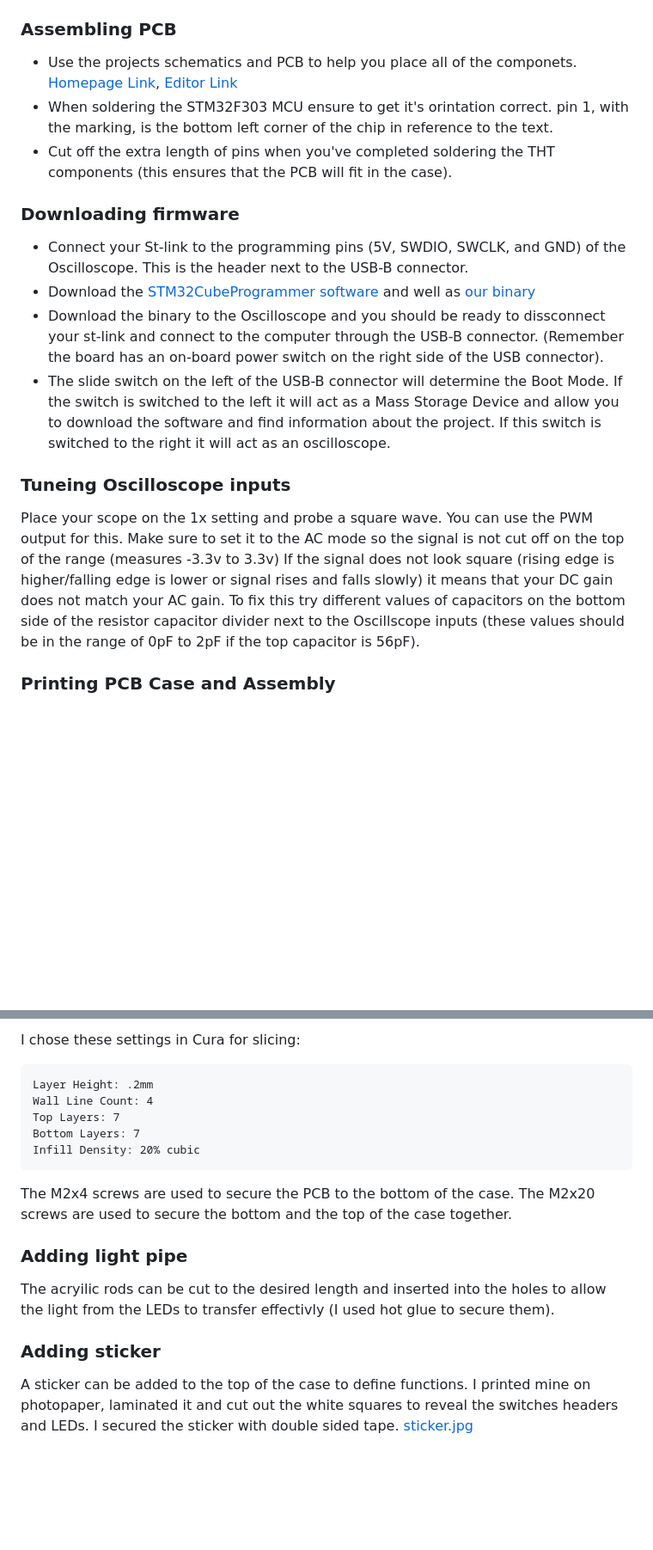
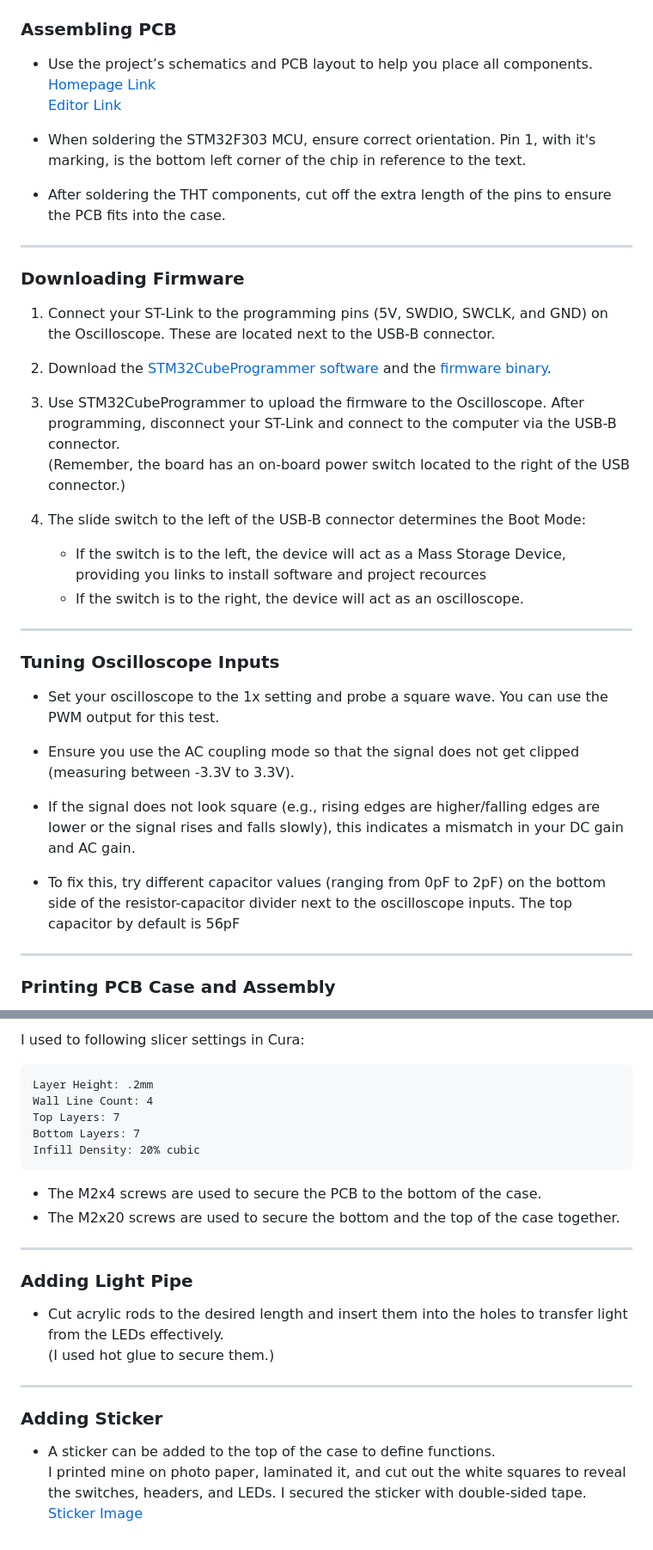
Before and after one commit to MattSpot10/STM32F303RE-USB-Oscilloscope, a Markdown page: Build Manual.md, 2 parts joined by grey strips. Shown: that part at 86% size. GitHub-like rendering; blank space fills up the shorter version.

````diff
--- a/Build Manual.md
+++ b/Build Manual.md
@@ -25,16 +29,40 @@
 
 ### **Assembling PCB**
-- Use the projects schematics and PCB to help you place all of the componets. [Homepage Link](https://oshwlab.com/mspotten/stm32f303-occiliscope-new), [Editor Link](https://easyeda.com/editor#project_id=62f6949196fe46afb045491ae7696041)
-- When soldering the STM32F303 MCU ensure to get it's orintation correct. pin 1, with the marking, is the bottom left corner of the chip in reference to the text.
-- Cut off the extra length of pins when you've completed soldering the THT components (this ensures that the PCB will fit in the case).
 
-### **Downloading firmware**
-- Connect your St-link to the programming pins (5V, SWDIO, SWCLK, and GND) of the Oscilloscope. This is the header next to the USB-B connector.
-- Download the [STM32CubeProgrammer software](https://www.st.com/en/development-tools/stm32cubeprog.html) and well as [our binary](https://github.com/MattSpot10/STM32F303RE-USB-Oscilloscope/blob/main/firmware/firmware%20v1.0.1.0.bin)
-- Download the binary to the Oscilloscope and you should be ready to dissconnect your st-link and connect to the computer through the USB-B connector. (Remember the board has an on-board power switch on the right side of the USB connector).
-- The slide switch on the left of the USB-B connector will determine the Boot Mode. If the switch is switched to the left it will act as a Mass Storage Device and allow you to download the software and find information about the project. If this switch is switched to the right it will act as an oscilloscope.
+- Use the project’s schematics and PCB layout to help you place all components.
+  [Homepage Link](https://oshwlab.com/mspotten/stm32f303-occiliscope-new)
+  [Editor Link](https://easyeda.com/editor#project_id=62f6949196fe46afb045491ae7696041)
 
-### **Tuneing Oscilloscope inputs**
-Place your scope on the 1x setting and probe a square wave. You can use the PWM output for this. Make sure to set it to the AC mode so the signal is not cut off on the top of the range (measures -3.3v to 3.3v) If the signal does not look square (rising edge is higher/falling edge is lower or signal rises and falls slowly) it means that your DC gain does not match your AC gain. To fix this try different values of capacitors on the bottom side of the resistor capacitor divider next to the Oscillscope inputs (these values should be in the range of 0pF to 2pF if the top capacitor is 56pF).
+- When soldering the STM32F303 MCU, ensure correct orientation. Pin 1, with it's marking, is the bottom left corner of the chip in reference to the text.
+
+- After soldering the THT components, cut off the extra length of the pins to ensure the PCB fits into the case.
+
+---
+
+### **Downloading Firmware**
+
+1. Connect your ST-Link to the programming pins (5V, SWDIO, SWCLK, and GND) on the Oscilloscope. These are located next to the USB-B connector.
+
+2. Download the [STM32CubeProgrammer software](https://www.st.com/en/development-tools/stm32cubeprog.html) and the [firmware binary](https://github.com/MattSpot10/STM32F303RE-USB-Oscilloscope/blob/main/firmware/firmware%20v1.0.1.0.bin).
+
+3. Use STM32CubeProgrammer to upload the firmware to the Oscilloscope. After programming, disconnect your ST-Link and connect to the computer via the USB-B connector.
+   (Remember, the board has an on-board power switch located to the right of the USB connector.)
+
+4. The slide switch to the left of the USB-B connector determines the Boot Mode:
+   - If the switch is to the left, the device will act as a Mass Storage Device, providing you links to install software and project recources
+   - If the switch is to the right, the device will act as an oscilloscope.
+
+---
+
+### **Tuning Oscilloscope Inputs**
+
+- Set your oscilloscope to the 1x setting and probe a square wave. You can use the PWM output for this test.
+- Ensure you use the AC coupling mode so that the signal does not get clipped (measuring between -3.3V to 3.3V).
+
+- If the signal does not look square (e.g., rising edges are higher/falling edges are lower or the signal rises and falls slowly), this indicates a mismatch in your DC gain and AC gain.
+
+- To fix this, try different capacitor values (ranging from 0pF to 2pF) on the bottom side of the resistor-capacitor divider next to the oscilloscope inputs. The top capacitor by default is 56pF
+
+---
 
 ### **Printing PCB Case and Assembly**
@@ -44,5 +72,5 @@ Place your scope on the 1x setting and probe a square wave. You can use the PWM
 
-I chose these settings in Cura for slicing:
+I used to following slicer settings in Cura:
 ```
 Layer Height: .2mm
 Wall Line Count: 4
@@ -50,11 +78,20 @@ Top Layers: 7
 Bottom Layers: 7
 Infill Density: 20% cubic
 ```
+- The M2x4 screws are used to secure the PCB to the bottom of the case.
+- The M2x20 screws are used to secure the bottom and the top of the case together.
 
-The M2x4 screws are used to secure the PCB to the bottom of the case. The M2x20 screws are used to secure the bottom and the top of the case together.
-### **Adding light pipe**
-The acryilic rods can be cut to the desired length and inserted into the holes to allow the light from the LEDs to transfer effectivly (I used hot glue to secure them).
+---
 
-### **Adding sticker**
-A sticker can be added to the top of the case to define functions. I printed mine on photopaper, laminated it and cut out the white squares to reveal the switches headers and LEDs. I secured the sticker with double sided tape.
-[sticker.jpg](https://github.com/MattSpot10/STM32F303RE-USB-Oscilloscope/blob/main/hardware/case/top%20sticker.jpg)
+### **Adding Light Pipe**
+
+- Cut acrylic rods to the desired length and insert them into the holes to transfer light from the LEDs effectively.
+  (I used hot glue to secure them.)
+
+---
+
+### **Adding Sticker**
+
+- A sticker can be added to the top of the case to define functions.
+  I printed mine on photo paper, laminated it, and cut out the white squares to reveal the switches, headers, and LEDs. I secured the sticker with double-sided tape.
+  [Sticker Image](https://github.com/MattSpot10/STM32F303RE-USB-Oscilloscope/blob/main/hardware/case/top%20sticker.jpg)
````
Also changed, not shown: other parts of Build Manual.md (+16 -12 lines).
